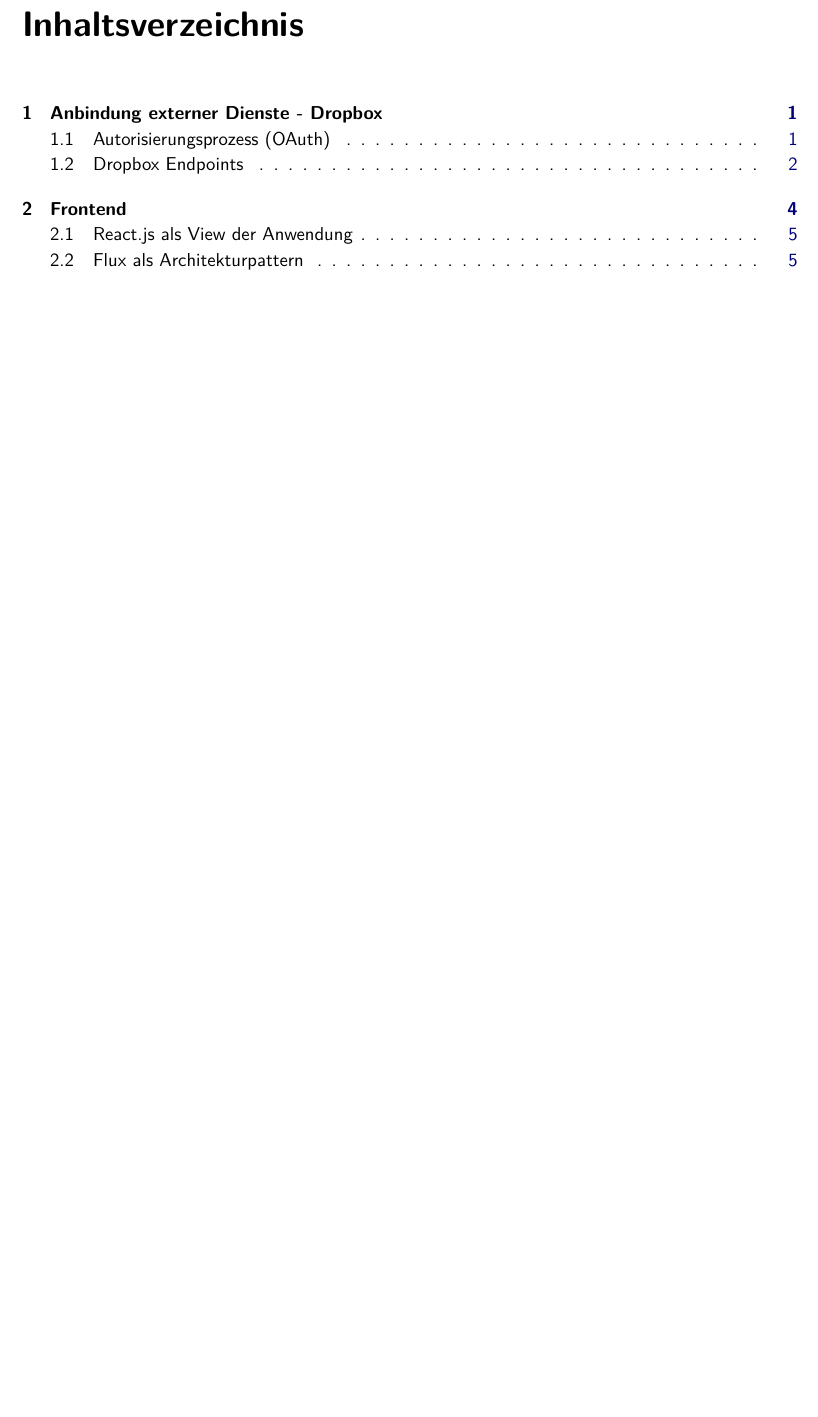
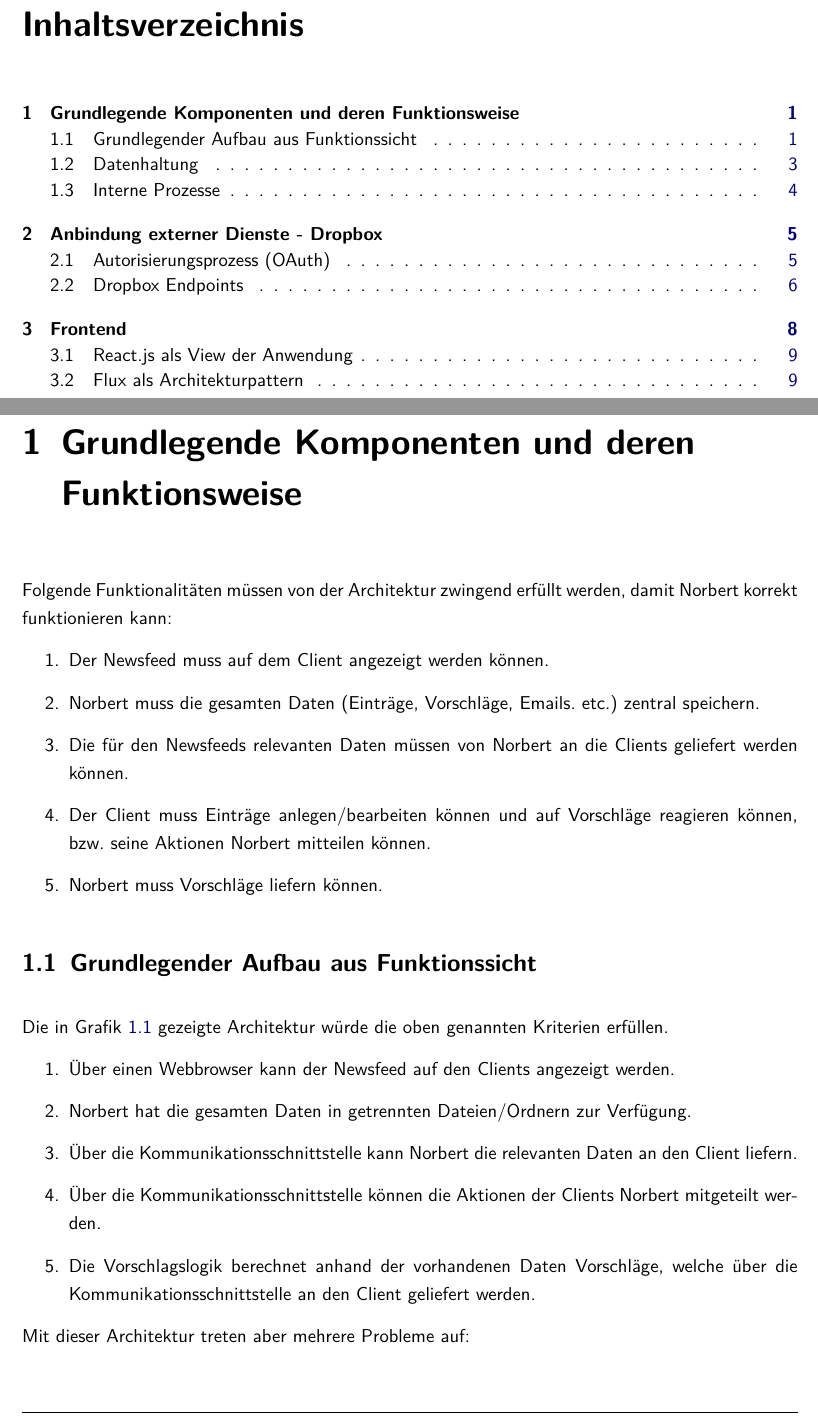
Before and after one commit to Pfeifenjoy/norbert, a LaTeX document (dokumentationen/softwareentwurf/documentation.tex, which reads dokumentationen/softwareentwurf/content/overview.tex): part of page 2 of 8 before the commit and two parts of pages 2 and 3 of 12 after it, the two joined at a grey line, cut so that both start at the same text, the shorter picture padded with empty space. Compiled offline with pdfLaTeX.

Commit message:
Simons TExt, WIP

```diff
--- /dev/null
+++ b/dokumentationen/softwareentwurf/content/overview.tex
@@ -0,0 +1,30 @@
+
+\chapter{Grundlegende Komponenten und deren Funktionsweise}
+
+Folgende Funktionalitäten müssen von der Architektur zwingend erfüllt werden, damit Norbert korrekt funktionieren kann:
+\begin{enumerate}
+	\item Der Newsfeed muss auf dem Client angezeigt werden können.
+	\item Norbert muss die gesamten Daten (Einträge, Vorschläge, Emails. etc.) zentral speichern.
+	\item Die für den Newsfeeds relevanten Daten müssen von Norbert an die Clients geliefert werden können.
+	\item Der Client muss Einträge anlegen/bearbeiten können und auf Vorschläge reagieren können, bzw. seine Aktionen Norbert mitteilen können.
+	\item Norbert muss Vorschläge liefern können.
+\end{enumerate}
+
+
+
+\section{Grundlegender Aufbau aus Funktionssicht}
+
+
+  Die in Grafik \ref{fig: Overview_HLVL} gezeigte Architektur würde die oben genannten Kriterien erfüllen.
+  \begin{enumerate}
+  	\item Über einen Webbrowser kann der Newsfeed auf den Clients angezeigt werden.
+  	\item Norbert hat die gesamten Daten in getrennten Dateien/Ordnern zur Verfügung.
+  	\item Über die Kommunikationsschnittstelle kann Norbert die relevanten Daten an den Client liefern.
+  	\item Über die Kommunikationsschnittstelle können die Aktionen der Clients Norbert mitgeteilt werden.
+  	\item Die Vorschlagslogik berechnet anhand der vorhandenen Daten Vorschläge, welche über die Kommunikationsschnittstelle an den Client geliefert werden.
+  	\end{enumerate}
+
+  	Mit dieser Architektur treten aber mehrere Probleme auf:
+  	\begin{enumerate}
+  	\item Das manuelle Verwalten von Daten in separaten Dateien ist sehr aufwendig und extremst fehleranfällig.
+  	\item Der genaue Ablauf
--- a/dokumentationen/softwareentwurf/documentation.tex
+++ b/dokumentationen/softwareentwurf/documentation.tex
@@ -1,4 +1,5 @@
 \input{ads/header}
+\usepackage{graphicx}
 
 \begin{document}
 
```
Also changed, not shown: dokumentationen/softwareentwurf/documentation.pdf, dokumentationen/softwareentwurf/images/ClientServer.svg (added), dokumentationen/softwareentwurf/images/overview_hlvl.svg (added), dokumentationen/softwareentwurf/images/p2p_problem.svg (added), dokumentationen/softwareentwurf/uml-diagramms/daten_hlvl.pdf (added), dokumentationen/softwareentwurf/uml-diagramms/overview_detail.pdf (added), dokumentationen/softwareentwurf/uml-diagramms/overview_hlvl.pdf (added), dokumentationen/softwareentwurf/content/overview.tex (25 more changed lines), dokumentationen/softwareentwurf/documentation.tex (2 more changed lines).
